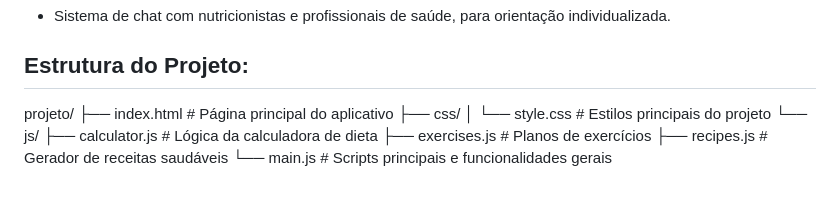
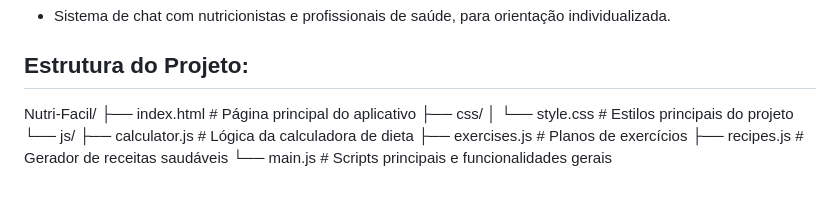
Before and after one commit to IsraPrime16/Projeto-A3-Gestao-de-Software, a Markdown page: README.md, the part around the change. Rendered like a GitHub page.

```diff
--- a/README.md
+++ b/README.md
@@ -49,7 +49,7 @@ A plataforma foi pensada com uma arquitetura que permite sua evolução contínu
 
 ##  Estrutura do Projeto:
 
-projeto/
+Nutri-Facil/
 ├── index.html # Página principal do aplicativo
 ├── css/
 │ └── style.css # Estilos principais do projeto
```
